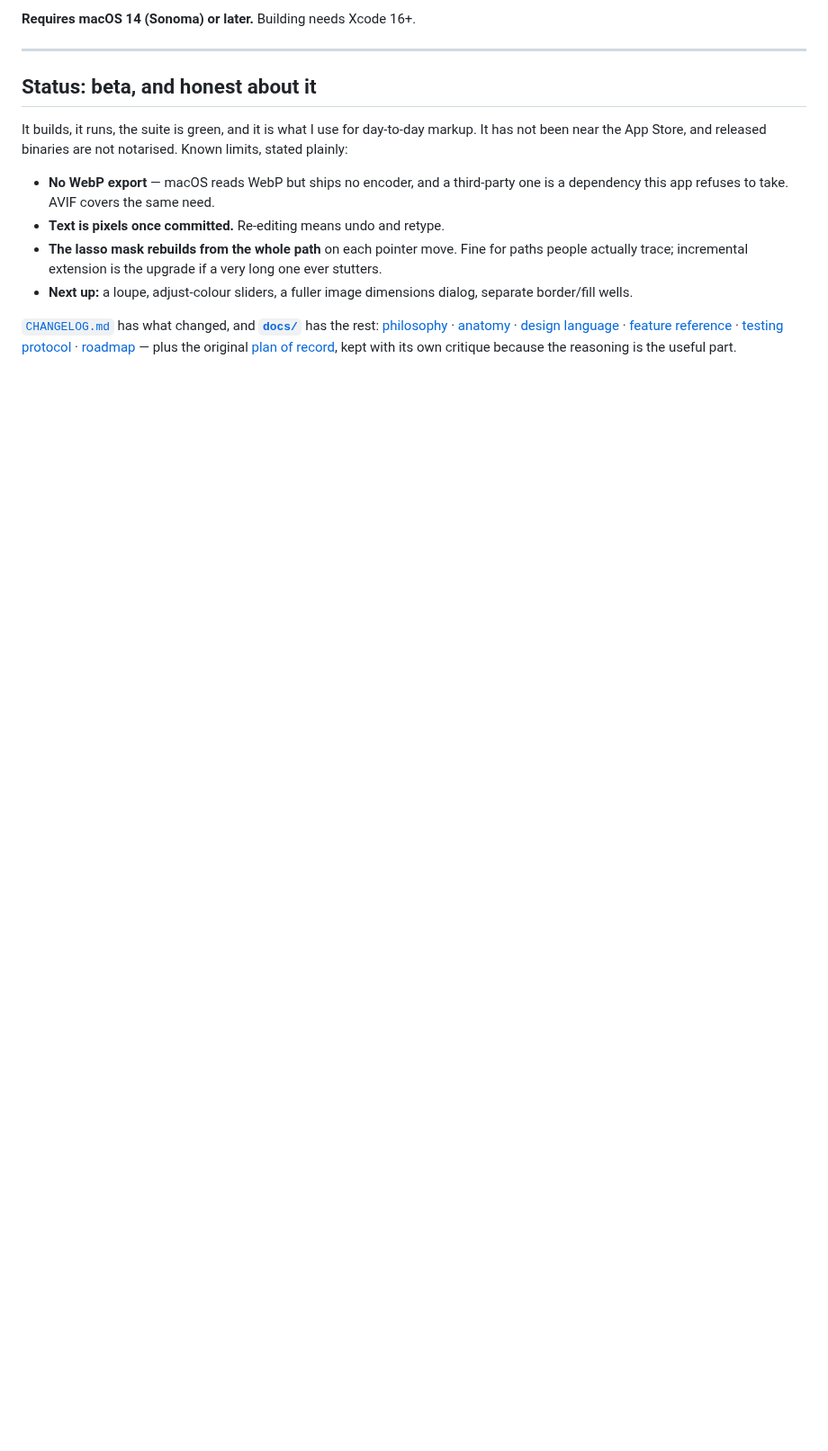
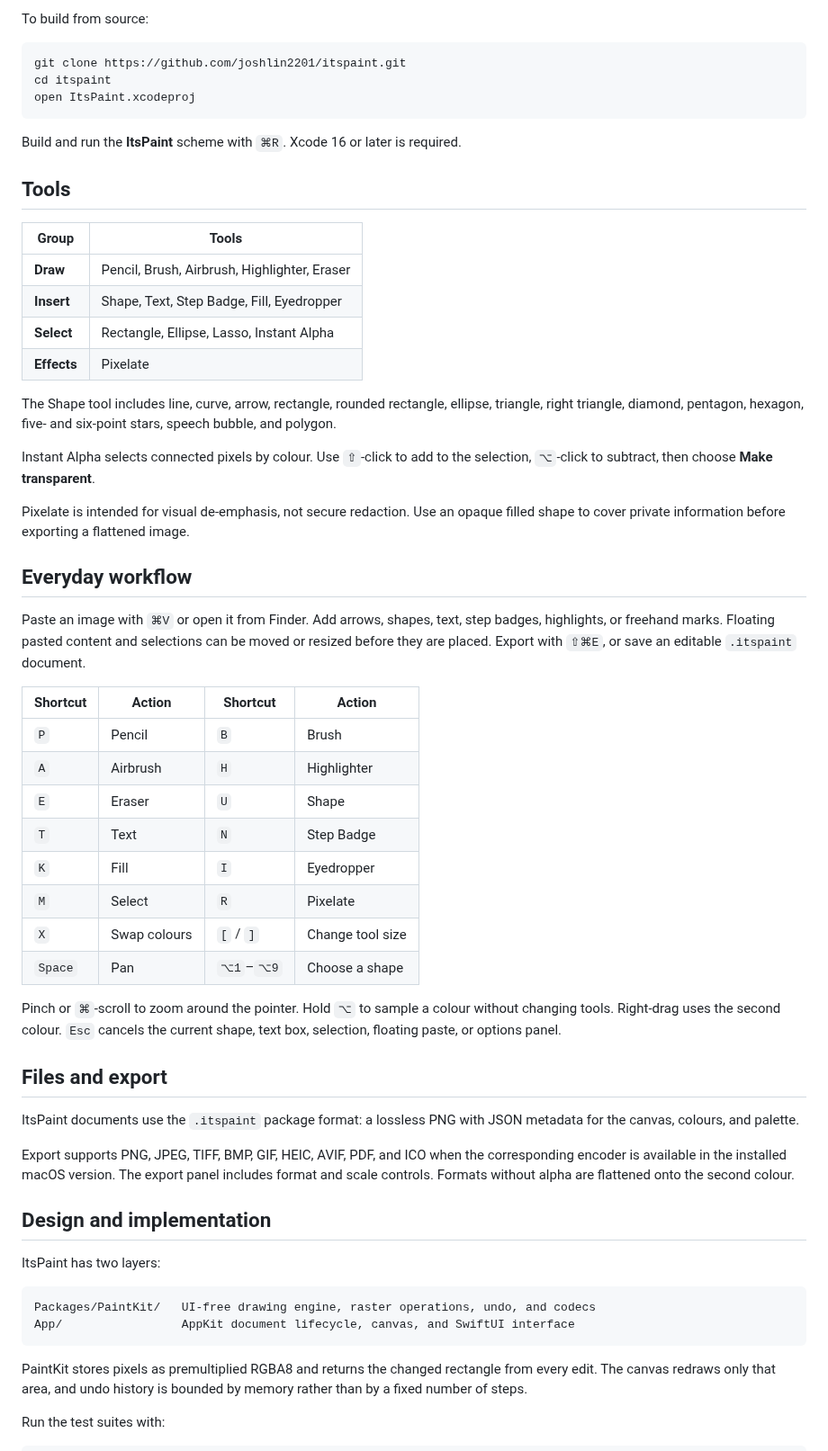
Before and after one commit to joshlin2201/itspaint, a Markdown page: README.md, the part around one of its changes. Shown at 90% size. GitHub-like rendering; blank space fills up the shorter version.

Commit message:
Polish the public beta presentation

````diff
--- a/README.md
+++ b/README.md
@@ -189,27 +54,77 @@ and the CI that produces the release is [right here](.github/workflows/release.y
 
-**Requires macOS 14 (Sonoma) or later.** Building needs Xcode 16+.
+To build from source:
 
----
+```bash
+git clone https://github.com/joshlin2201/itspaint.git
+cd itspaint
+open ItsPaint.xcodeproj
+```
 
-## Status: beta, and honest about it
+Build and run the **ItsPaint** scheme with `⌘R`. Xcode 16 or later is required.
 
-It builds, it runs, the suite is green, and it is what I use for day-to-day
-markup. It has not been near the App Store, and released binaries are not
-notarised. Known limits, stated plainly:
+## Tools
 
-- **No WebP export** — macOS reads WebP but ships no encoder, and a third-party
-  one is a dependency this app refuses to take. AVIF covers the same need.
-- **Text is pixels once committed.** Re-editing means undo and retype.
-- **The lasso mask rebuilds from the whole path** on each pointer move. Fine for
-  paths people actually trace; incremental extension is the upgrade if a very
-  long one ever stutters.
-- **Next up:** a loupe, adjust-colour sliders, a fuller image dimensions
-  dialog, separate border/fill wells.
+| Group | Tools |
+|---|---|
+| **Draw** | Pencil, Brush, Airbrush, Highlighter, Eraser |
+| **Insert** | Shape, Text, Step Badge, Fill, Eyedropper |
+| **Select** | Rectangle, Ellipse, Lasso, Instant Alpha |
+| **Effects** | Pixelate |
 
-[`CHANGELOG.md`](CHANGELOG.md) has what changed, and
-**[`docs/`](docs/README.md)** has the rest:
-[philosophy](docs/PHILOSOPHY.md) · [anatomy](docs/ARCHITECTURE.md) ·
-[design language](docs/DESIGN.md) · [feature reference](docs/FEATURES.md) ·
-[testing protocol](docs/TESTING.md) · [roadmap](docs/ROADMAP.md) — plus the
-original [plan of record](docs/PLAN.md), kept with its own critique because the
-reasoning is the useful part.
+The Shape tool includes line, curve, arrow, rectangle, rounded rectangle,
+ellipse, triangle, right triangle, diamond, pentagon, hexagon, five- and
+six-point stars, speech bubble, and polygon.
+
+Instant Alpha selects connected pixels by colour. Use `⇧`-click to add to the
+selection, `⌥`-click to subtract, then choose **Make transparent**.
+
+Pixelate is intended for visual de-emphasis, not secure redaction. Use an opaque
+filled shape to cover private information before exporting a flattened image.
+
+## Everyday workflow
+
+Paste an image with `⌘V` or open it from Finder. Add arrows, shapes, text, step
+badges, highlights, or freehand marks. Floating pasted content and selections can
+be moved or resized before they are placed. Export with `⇧⌘E`, or save an
+editable `.itspaint` document.
+
+| Shortcut | Action | Shortcut | Action |
+|---|---|---|---|
+| `P` | Pencil | `B` | Brush |
+| `A` | Airbrush | `H` | Highlighter |
+| `E` | Eraser | `U` | Shape |
+| `T` | Text | `N` | Step Badge |
+| `K` | Fill | `I` | Eyedropper |
+| `M` | Select | `R` | Pixelate |
+| `X` | Swap colours | `[` / `]` | Change tool size |
+| `Space` | Pan | `⌥1`–`⌥9` | Choose a shape |
+
+Pinch or `⌘`-scroll to zoom around the pointer. Hold `⌥` to sample a colour
+without changing tools. Right-drag uses the second colour. `Esc` cancels the
+current shape, text box, selection, floating paste, or options panel.
+
+## Files and export
+
+ItsPaint documents use the `.itspaint` package format: a lossless PNG with JSON
+metadata for the canvas, colours, and palette.
+
+Export supports PNG, JPEG, TIFF, BMP, GIF, HEIC, AVIF, PDF, and ICO when the
+corresponding encoder is available in the installed macOS version. The export
+panel includes format and scale controls. Formats without alpha are flattened
+onto the second colour.
+
+## Design and implementation
+
+ItsPaint has two layers:
+
+```text
+Packages/PaintKit/   UI-free drawing engine, raster operations, undo, and codecs
+App/                 AppKit document lifecycle, canvas, and SwiftUI interface
+```
+
+PaintKit stores pixels as premultiplied RGBA8 and returns the changed rectangle
+from every edit. The canvas redraws only that area, and undo history is bounded
+by memory rather than by a fixed number of steps.
+
+Run the test suites with:
+
````
Also changed, not shown: other parts of README.md (+44 -164 lines), docs/images/social-preview.png, 2 other files.
